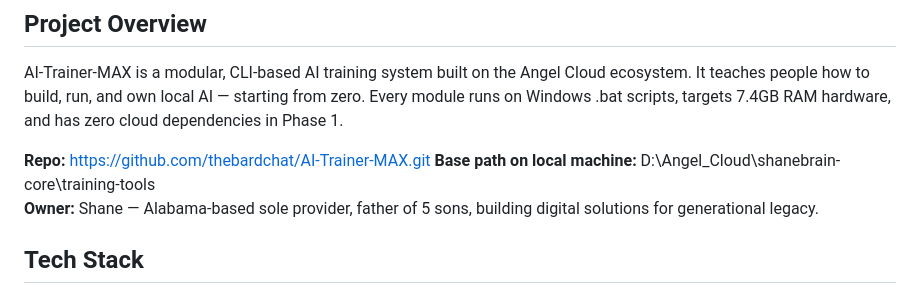
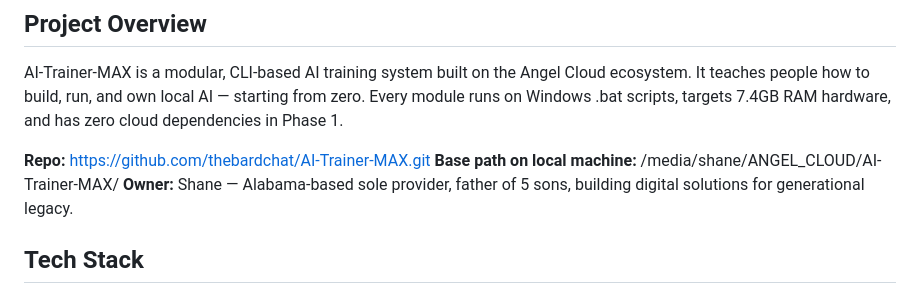
Before and after one commit to thebardchat/AI-Trainer-MAX, a Markdown page: CLAUDE.md, the part around the change. Drawn GitHub-style.

Commit message:
Update base path to Pi external drive location
Co-Authored-By: Claude Opus 4.6 <noreply@anthropic.com>

```diff
--- a/CLAUDE.md
+++ b/CLAUDE.md
@@ -5,7 +5,7 @@
 AI-Trainer-MAX is a modular, CLI-based AI training system built on the Angel Cloud ecosystem. It teaches people how to build, run, and own local AI — starting from zero. Every module runs on Windows .bat scripts, targets 7.4GB RAM hardware, and has zero cloud dependencies in Phase 1.
 
 **Repo:** https://github.com/thebardchat/AI-Trainer-MAX.git
-**Base path on local machine:** D:\Angel_Cloud\shanebrain-core\training-tools\
+**Base path on local machine:** /media/shane/ANGEL_CLOUD/AI-Trainer-MAX/
 **Owner:** Shane — Alabama-based sole provider, father of 5 sons, building digital solutions for generational legacy.
 
 ## Tech Stack
```
